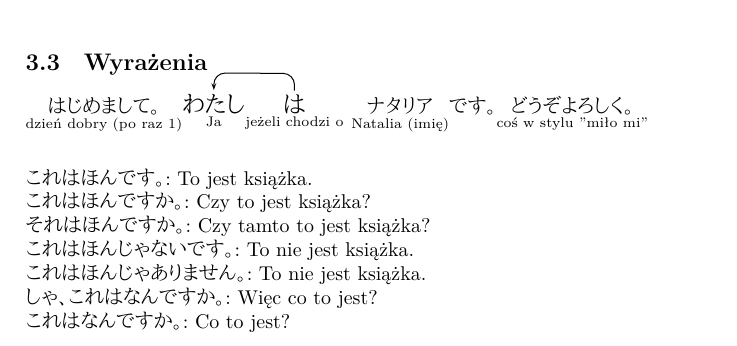
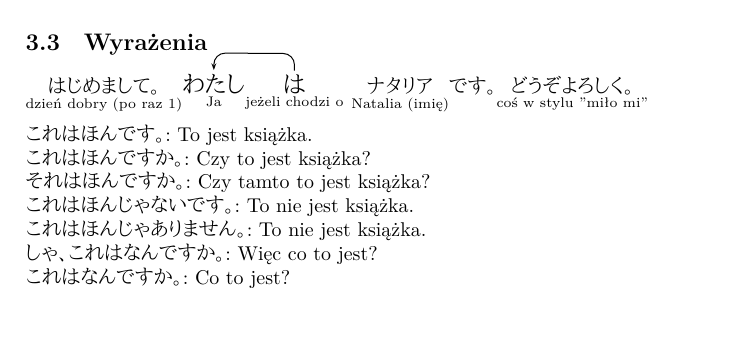
Before and after one commit to Day1721/jpn-a1-skrypt, a LaTeX document (notes.tex): part of page 6 of 24 before the commit and part of page 6 of 23 after it, cut so that both start at the same text, the shorter picture padded with empty space. The pictures show the PDF file notes.pdf that the author committed with the source.

Commit message:
1 almost empty page removed from lesson 1

```diff
--- a/notes.tex
+++ b/notes.tex
@@ -189,11 +189,11 @@
 		\vocab{うりば}{}{miejsce, gdzie się coś sprzedaje} \\
 		\vocab{ねこ}{}{kot} \\
 		\vocab{いぬ}{}{pies} \\
-		\vocab{じどうはんばいき}{}{automaty (np. z jedzeniem)} \\
+		\vocab{じどうはんばいき}{}{automaty (np. z jedzeniem)}
 	\end{multicols}
 	\subsection{Wyrażenia}
 	{$\large \underset{\text{dzień dobry (po raz 1)}}{はじめまして。} \underset{\text{Ja}}{\rnode{L1W1A}{わたし}}\underset{\text{jeżeli chodzi o}}{\rnode{L1W1B}{は}}\ \underset{\text{Natalia (imię)}}{ナタリア}です。\underset{\text{coś w stylu "miło mi"}}{どうぞよろしく。}$} \wordArrow{L1W1B}{L1W1A} \\
-	\\ \\
+	\\
 	これはほんです。: To jest książka.　\\
 	これはほんですか。: Czy to jest książka? \\
 	それはほんですか。: Czy tamto to jest książka? \\
```
Also changed, not shown: notes.pdf.
